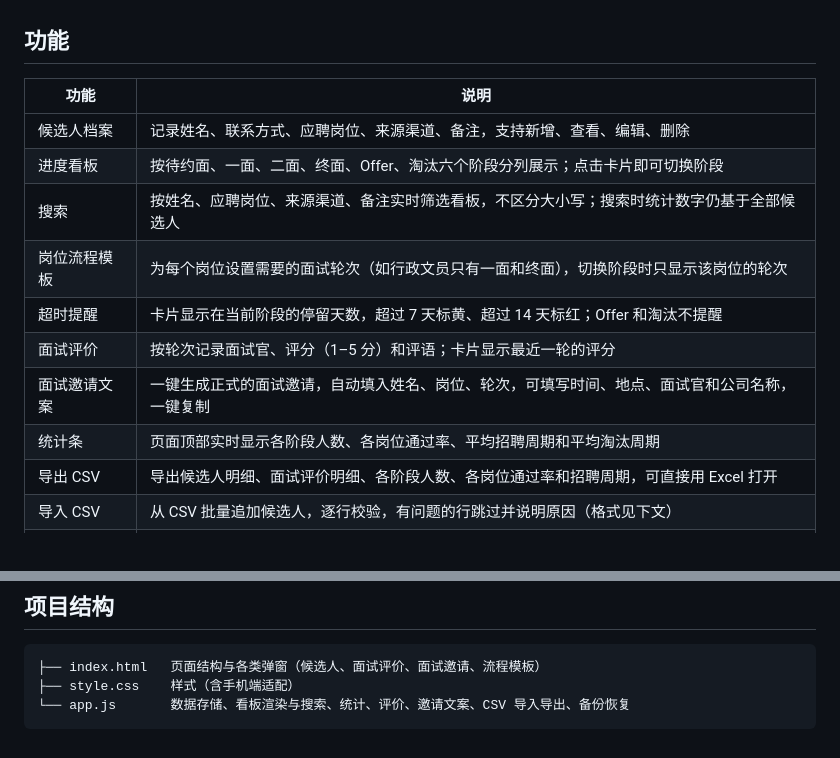
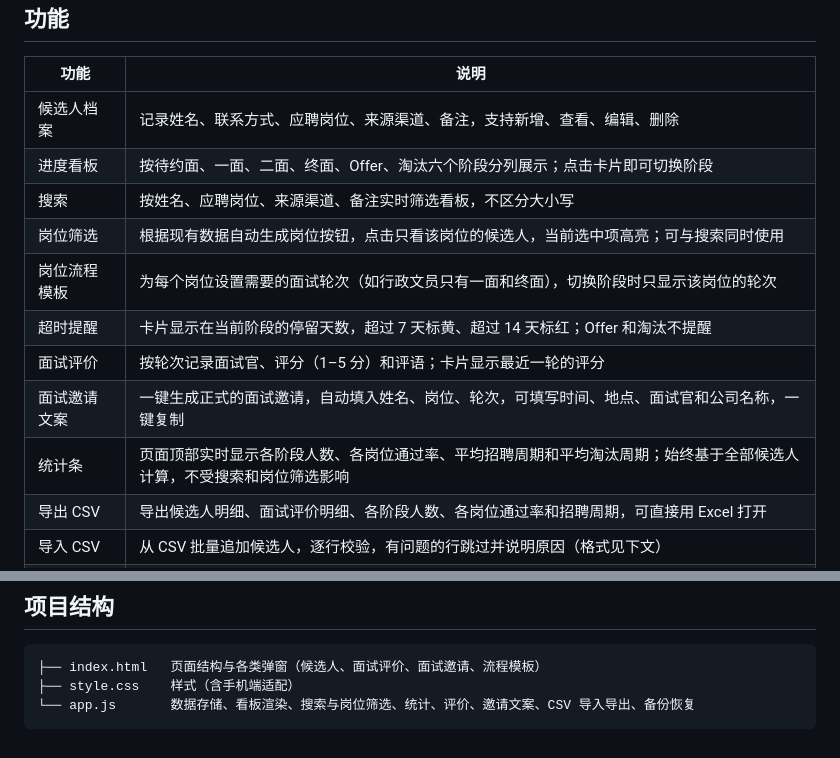
Before and after one commit to xinkaih952-dotcom/interview-tracker, a Markdown page: README.md, 2 parts joined by grey strips. Rendered like a GitHub page.

````diff
--- a/README.md
+++ b/README.md
@@ -24,12 +24,13 @@
 |---|---|
 | 候选人档案 | 记录姓名、联系方式、应聘岗位、来源渠道、备注，支持新增、查看、编辑、删除 |
 | 进度看板 | 按待约面、一面、二面、终面、Offer、淘汰六个阶段分列展示；点击卡片即可切换阶段 |
-| 搜索 | 按姓名、应聘岗位、来源渠道、备注实时筛选看板，不区分大小写；搜索时统计数字仍基于全部候选人 |
+| 搜索 | 按姓名、应聘岗位、来源渠道、备注实时筛选看板，不区分大小写 |
+| 岗位筛选 | 根据现有数据自动生成岗位按钮，点击只看该岗位的候选人，当前选中项高亮；可与搜索同时使用 |
 | 岗位流程模板 | 为每个岗位设置需要的面试轮次（如行政文员只有一面和终面），切换阶段时只显示该岗位的轮次 |
 | 超时提醒 | 卡片显示在当前阶段的停留天数，超过 7 天标黄、超过 14 天标红；Offer 和淘汰不提醒 |
 | 面试评价 | 按轮次记录面试官、评分（1–5 分）和评语；卡片显示最近一轮的评分 |
 | 面试邀请文案 | 一键生成正式的面试邀请，自动填入姓名、岗位、轮次，可填写时间、地点、面试官和公司名称，一键复制 |
-| 统计条 | 页面顶部实时显示各阶段人数、各岗位通过率、平均招聘周期和平均淘汰周期 |
+| 统计条 | 页面顶部实时显示各阶段人数、各岗位通过率、平均招聘周期和平均淘汰周期；始终基于全部候选人计算，不受搜索和岗位筛选影响 |
 | 导出 CSV | 导出候选人明细、面试评价明细、各阶段人数、各岗位通过率和招聘周期，可直接用 Excel 打开 |
 | 导入 CSV | 从 CSV 批量追加候选人，逐行校验，有问题的行跳过并说明原因（格式见下文） |
 | 备份与恢复 | 将候选人、流程模板、面试评价整体备份为 JSON 文件，也可从备份文件恢复（恢复前需确认） |
@@ -135,5 +136,5 @@
 ```
 ├── index.html   页面结构与各类弹窗（候选人、面试评价、面试邀请、流程模板）
 ├── style.css    样式（含手机端适配）
-└── app.js       数据存储、看板渲染与搜索、统计、评价、邀请文案、CSV 导入导出、备份恢复
+└── app.js       数据存储、看板渲染、搜索与岗位筛选、统计、评价、邀请文案、CSV 导入导出、备份恢复
 ```
````
Also changed, not shown: other parts of README.md (+1 -1 lines).
